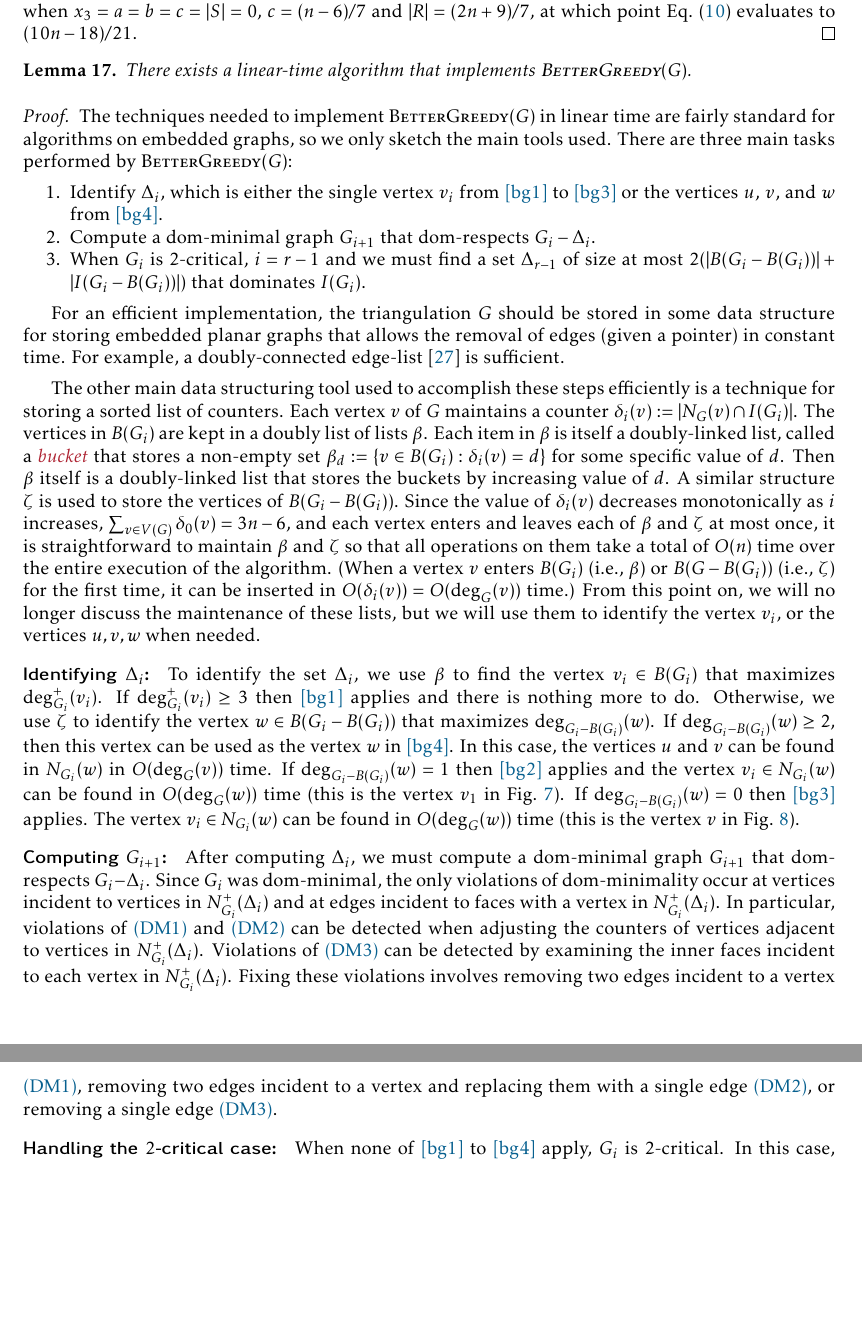
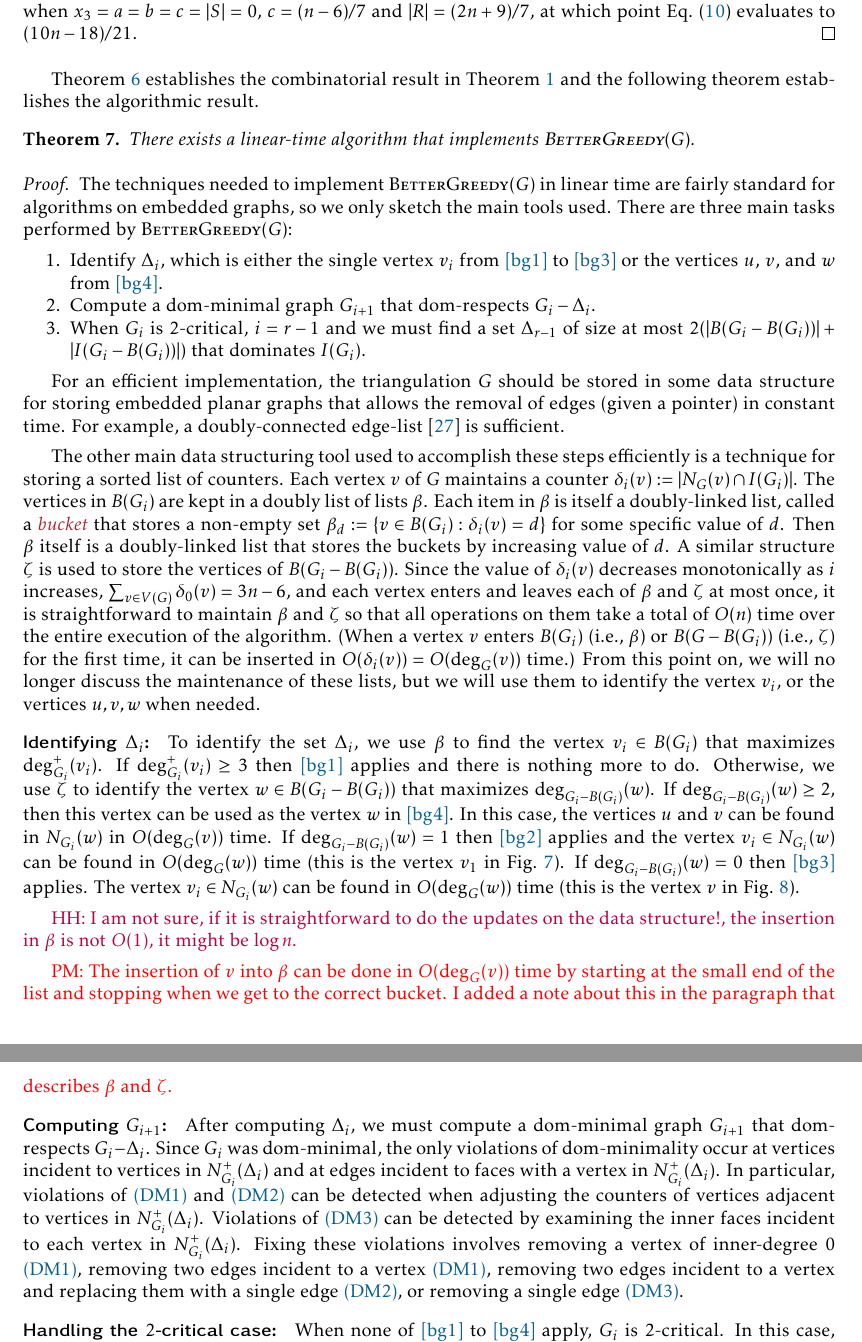
Before and after one commit to patmorin/cds2, a LaTeX paper (main.tex): two parts of pages 21 and 22 of 29, joined at a grey line, cut so that both start at the same text, the shorter picture padded with empty space. Compiled offline with pdfLaTeX.

Commit message:
More algorithms stuff.....

```diff
--- a/main.tex
+++ b/main.tex
@@ -963,10 +964,11 @@ All of this has been leading up to a variant  $\textsc{SimpleGreedy}(G)$ that we
   By \cref{simplify}, maximizing \cref{oobjective} subject to the constraints given by \cref{a,b} is a linear program in six variables $(x_3,a,b,c,|R|,|S|)$ which can be done easily.  The maximum is achieved when $x_3=a=b=c=|S|=0$, $c=(n-6)/7$ and $|R|=(2n+9)/7$, at which point \cref{oobjective} evaluates to $(10n-18)/21$.
 \end{proof}
 
+\Cref{better_greedy} establishes the combinatorial result in \cref{main_result2} and the following theorem establishes the algorithmic result.
 
-\begin{lem}
+\begin{thm}
     There exists a linear-time algorithm that implements $\textsc{BetterGreedy}(G)$.
-\end{lem}
+\end{thm}
 
 \begin{proof}
     The techniques needed to implement $\textsc{BetterGreedy}(G)$ in linear time are fairly standard for algorithms on embedded graphs, so we only sketch the main tools used.  There are three main tasks performed by $\textsc{BetterGreedy}(G)$:
@@ -983,16 +985,16 @@ All of this has been leading up to a variant  $\textsc{SimpleGreedy}(G)$ that we
     \paragraph{Identifying $\Delta_i$:}
     To identify the set $\Delta_i$, we use $\beta$ to find the vertex $v_i\in B(G_i)$ that maximizes $\deg^+_{G_i}(v_i)$.  If $\deg^+_{G_i}(v_i)\ge 3$ then \cref{bg_high_degree} applies and there is nothing more to do.   Otherwise, we use $\zeta$ to identify the vertex $w\in B(G_i-B(G_i))$ that maximizes $\deg_{G_i-B(G_i)}(w)$.  If $\deg_{G_i-B(G_i)}(w)\ge 2$, then this vertex can be used as the vertex $w$ in \cref{bg_two_three}.  In this case, the vertices $u$ and $v$ can be found in $N_{G_i}(w)$ in $O(\deg_G(v))$ time.  If $\deg_{G_i-B(G_i)}(w)=1$ then \cref{bg_leaf} applies and the vertex $v_i\in N_{G_i}(w)$ can be found in $O(\deg_G(w))$ time (this is the vertex $v_1$ in \cref{killing_a_leaf}).  If $\deg_{G_i-B(G_i)}(w)=0$ then \cref{bg_degree_zero} applies.  The vertex $v_i\in N_{G_i}(w)$ can be found in $O(\deg_G(w))$ time (this is the vertex $v$ in \cref{isolated_fig}).
 
-% \hussein{I am not sure, if it is straightforward to do the updates on the data structure!, the insertion in $\beta$ is not $O(1)$, it might be $\log n$.}
-%
-% \pat{The insertion of $v$ into $\beta$ can be done in $O(\deg_G(v))$ time by starting at the small end of the list and stopping when we get to the correct bucket.  I added a note about this in the paragraph that describes $\beta$ and $\zeta$.}
+\hussein{I am not sure, if it is straightforward to do the updates on the data structure!, the insertion in $\beta$ is not $O(1)$, it might be $\log n$.}
 
-\paragraph{Computing $G_{i+1}$:}  After computing $\Delta_i$, we must compute a dom-minimal graph $G_{i+1}$ that dom-respects $G_i-\Delta_i$.  Since $G_i$ was dom-minimal, the only violations of dom-minimality occur at vertices incident to vertices in $N^+_{G_i}(\Delta_i)$ and at edges incident to faces with a vertex in $N^+_{G_i}(\Delta_i)$.  In particular, violations of \cref{bad_vertex,inner_degree_1} can be detected when adjusting the counters of vertices adjacent to vertices in $N^+_{G_i}(\Delta_i)$.  Violations of \cref{bad_edge} can be detected by examining the inner faces incident to each vertex in $N^+_{G_i}(\Delta_i)$.  Fixing these violations involves removing two edges incident to a vertex \cref{bad_vertex}, removing two edges incident to a vertex and replacing them with a single edge \cref{inner_degree_1}, or removing a single edge \cref{bad_edge}.
+\pat{The insertion of $v$ into $\beta$ can be done in $O(\deg_G(v))$ time by starting at the small end of the list and stopping when we get to the correct bucket.  I added a note about this in the paragraph that describes $\beta$ and $\zeta$.}
+
+\paragraph{Computing $G_{i+1}$:}  After computing $\Delta_i$, we must compute a dom-minimal graph $G_{i+1}$ that dom-respects $G_i-\Delta_i$.  Since $G_i$ was dom-minimal, the only violations of dom-minimality occur at vertices incident to vertices in $N^+_{G_i}(\Delta_i)$ and at edges incident to faces with a vertex in $N^+_{G_i}(\Delta_i)$.  In particular, violations of \cref{bad_vertex,inner_degree_1} can be detected when adjusting the counters of vertices adjacent to vertices in $N^+_{G_i}(\Delta_i)$.  Violations of \cref{bad_edge} can be detected by examining the inner faces incident to each vertex in $N^+_{G_i}(\Delta_i)$.  Fixing these violations involves removing a vertex of inner-degree $0$ \cref{bad_vertex}, removing two edges incident to a vertex \cref{bad_vertex}, removing two edges incident to a vertex and replacing them with a single edge \cref{inner_degree_1}, or removing a single edge \cref{bad_edge}.
 
 \paragraph{Handling the $2$-critical case:}
 When none of \cref{bg_high_degree,bg_two_three,bg_degree_zero,bg_leaf} apply, $G_i$ is $2$-critical.  In this case, we find the set $X$ guaranteed by \cref{two_critical_handler} by finding the sets $X_0$, $X_1$, and $X_2$ described in \cref{three_sets_coverage} and using the smallest of these.  To do this we first compute the critical generalized near-triangulation $H:=G_i-B(G_i)$ and consider each of its components separately.  For a component $C$ of $H$, it is easy to check in linear time if $C$ is an even wheel.  For a component $C$ of $G_i-B(G_i)$ that is not an even wheel, \cref{critical} applies.  In this case, we first compute the block-cut tree of $C$ using the algorithm of \citet{hopcroft.tarjan:efficient}, which implicitly identifies the biconnected components of $C$.
 
-If $C$ is biconnected then \cref{biconnected_critical} applies.  The proof of \cref{biconnected_critical} is by induction on the number of inner vertices of $C$.  In the base case $C$ is an edge-maximal outerplanar graph and the the partition of $V(C)$ into $\{X_0,X_1,X_2\}$ is obtained by properly $3$-colouring $C$, which is easily done using a linear-time greedy algorithm. If $C$ is not outerplanar, then we contract each inner vertex $x$ of $C$ into one of its neighbours $v$ on the outer face of $C$ (\cref{contraction_proof}).  Choosing $v$ can be done in $O(\deg_C(x))$ time using any neighbour of degree at at least $4$.  Once we have done this for each inner vertex $x$, the resulting graph is outerplanar and we use the $3$-colouring procedure from the previous paragraph.  Each contracted inner vertex $x$ is then placed into the same set as the vertex $v$ into which $x$ was contracted.
+If $C$ is biconnected then \cref{biconnected_critical} applies.  The proof of \cref{biconnected_critical} is by induction on the number of inner vertices of $C$.  In the base case $C$ is an edge-maximal outerplanar graph and the the partition of $V(C)$ into $\{X_0,X_1,X_2\}$ is obtained by properly $3$-colouring $C$, which is easily done using a linear-time greedy algorithm. If $C$ is not outerplanar, then we contract each inner vertex $x$ of $C$ into one of its neighbours $v$ on the outer face of $C$ (\cref{contraction_proof}).  Choosing $v$ can be done in $O(\deg_C(x))$ time using any neighbour of degree at at least $4$.  Once we have done this for each inner vertex $x$, the resulting graph is outerplanar and we use the $3$-colouring procedure from the previous paragraph.  Each contracted inner vertex $x$ is then placed into the  same set as the vertex $v$ into which $x$ was contracted.
 
 If $C$ is not biconnected, then we let $H'$ be a biconnected component of $C$ that corresponds to a leaf in the block-cut tree for $C$.  (This is the same graph $H'$ described in the proof of \cref{critical}.)  Since $C$ has no vertices of degree less than $2$, $H'$ is biconnected and has exactly one vertex $v$ in common with other biconnected components of $C$.  We then follow the procedure outlined in the proof of \cref{critical} and illustrated in \cref{critical_3_colouring}, which involves splitting $C$ into two subproblems (one of which is $H'$ the other of which is $H''$ or $H'''$).  The solution for $H'$ is obtained using the procedure for biconnected graphs described in the previous paragraph.  The other problem ($H''$ or $H'''$, which has fewer biconnected components than $C$) is solved recursively.  The sets generated in the solution for $H'$ are then renamed and merged with the sets obtained in the solution to the other problem.  Again, this is easily accomplished in linear time.
 
```
Also changed, not shown: surfaces.tex (+1 -1 lines), main.tex (13 more changed lines).
